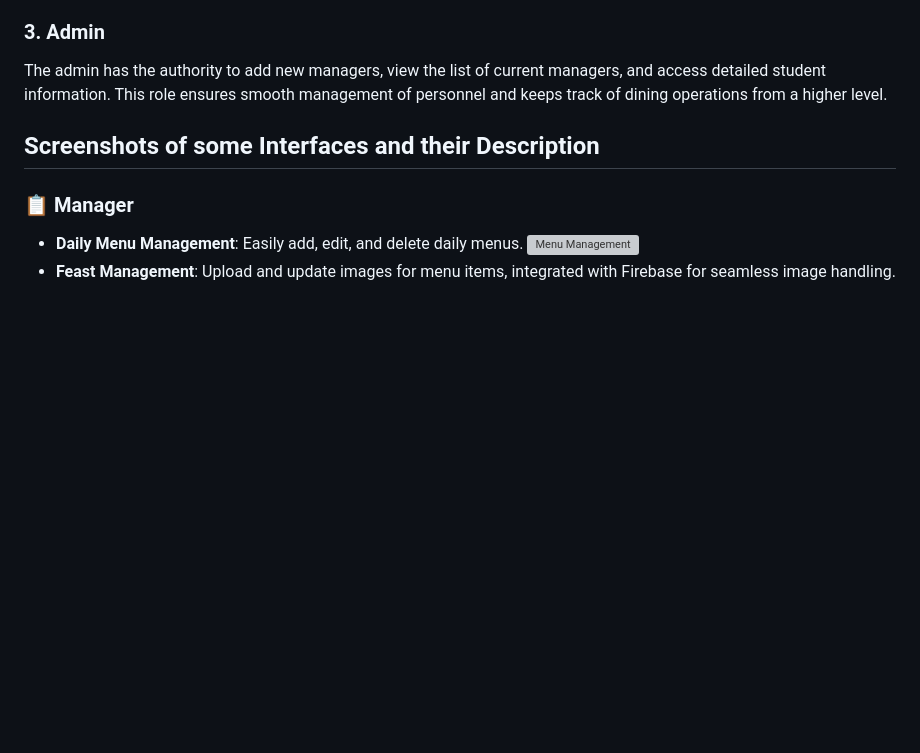
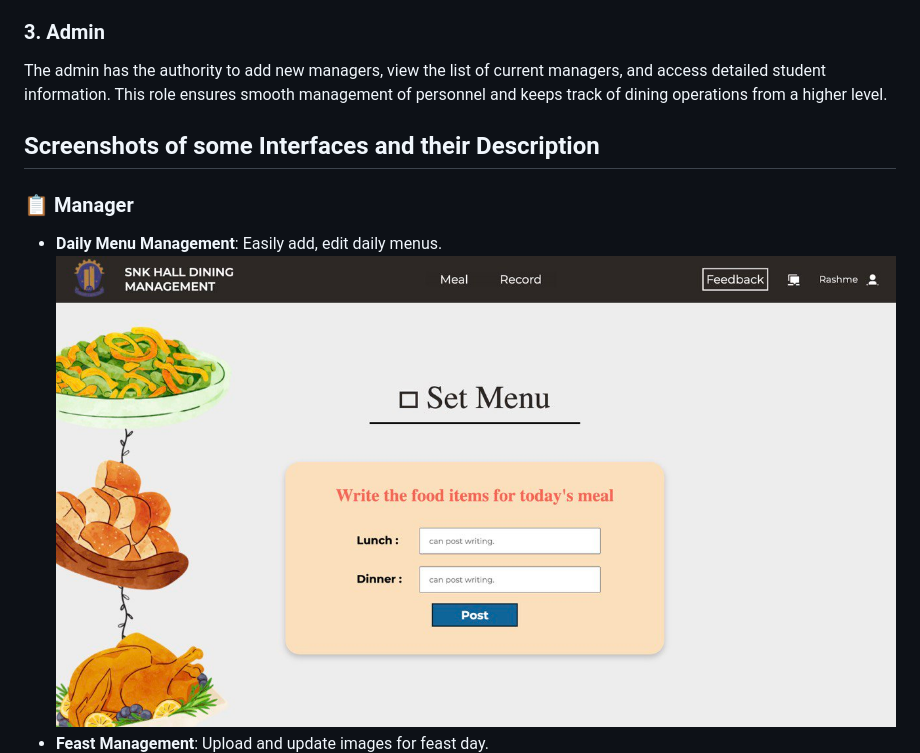
Before and after one commit to walisa810/IP_SNK_Hall_Dining_Management, a Markdown page: README.md, the part around one of its changes. Rendered like a GitHub page; blank space fills up the shorter version; grey boxes are pictures that could not be loaded.

```diff
--- a/README.md
+++ b/README.md
@@ -31,7 +31,7 @@ The admin has the authority to add new managers, view the list of current manage
 ## Screenshots of some Interfaces and their Description
 
 ### 📋 **Manager**
-- **Daily Menu Management**: Easily add, edit, and delete daily menus.
-  ![Menu Management]()
-- **Feast Management**: Upload and update images for menu items, integrated with Firebase for seamless image handling.
+- **Daily Menu Management**: Easily add, edit daily menus.
+  ![Menu Management](https://github.com/walisa810/IP_SNK_Hall_Dining_Management/blob/main/images/wa1.jpg)
+- **Feast Management**: Upload and update images for feast day.
   ![Image Management](https://github.com/walisa810/IP_SNK_Hall_Dining_Management/blob/main/images/Screenshot%20(165).png)
```
Also changed, not shown: other parts of README.md (+3 -3 lines).
